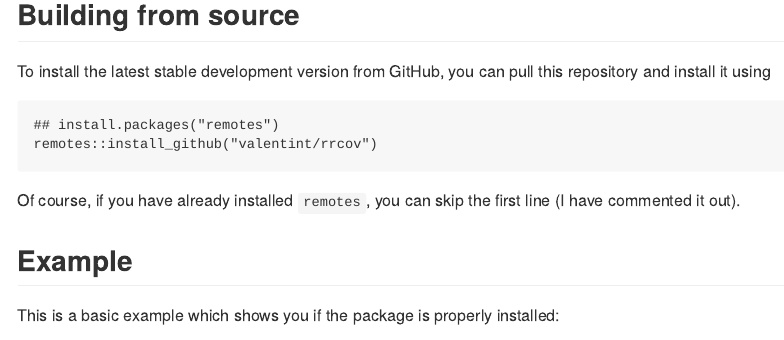
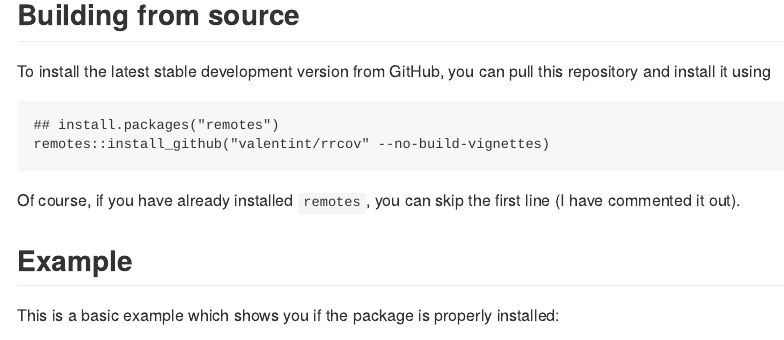
Before and after one commit to valentint/rrcov, an R Markdown document (README.Rmd): the page in a window 1100 px wide, from 570 px down. The pictures show the output file README.md that the author committed with the source, drawn offline in the style of GitHub; badge pictures from the web are left out.

Commit message:
added --no-build-vignettes to Readme.rmd

```diff
--- a/README.Rmd
+++ b/README.Rmd
@@ -35,7 +35,7 @@ To install the latest stable development version from GitHub, you can
 pull this repository and install it using
 
     ## install.packages("remotes")
-    remotes::install_github("valentint/rrcov")
+    remotes::install_github("valentint/rrcov" --no-build-vignettes)
 
 Of course, if you have already installed `remotes`, you can skip the
 first line (I have commented it out).
```
Also changed, not shown: README.md.
